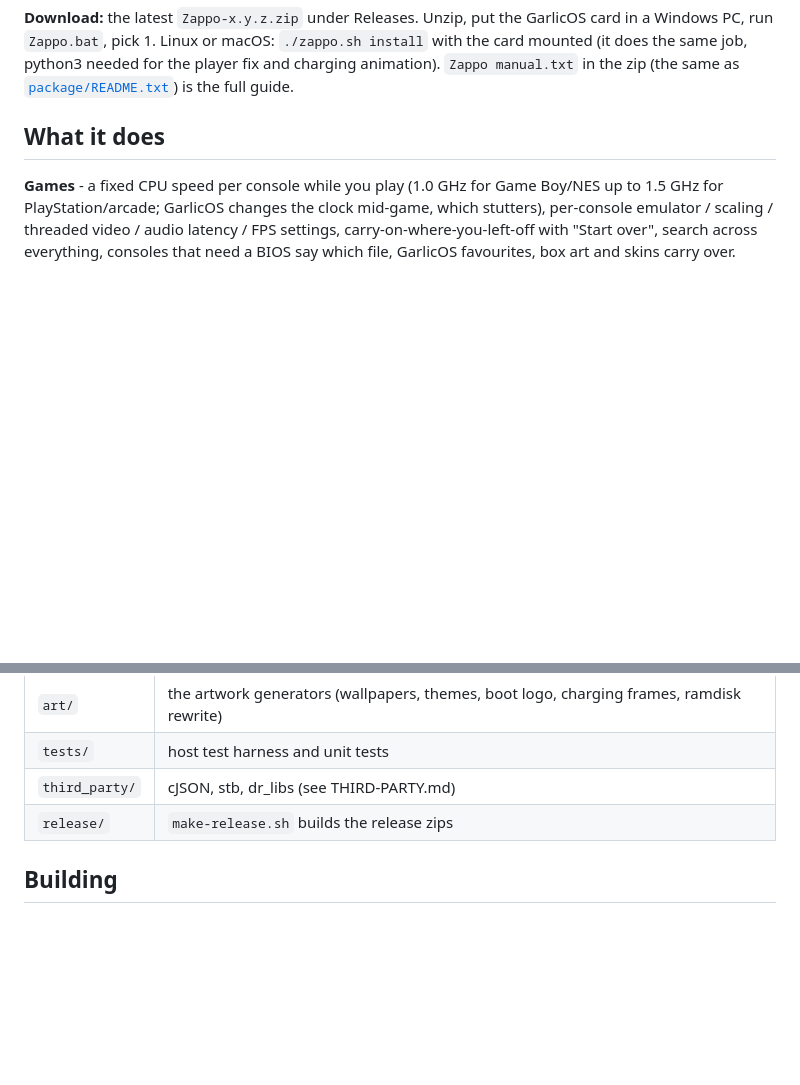
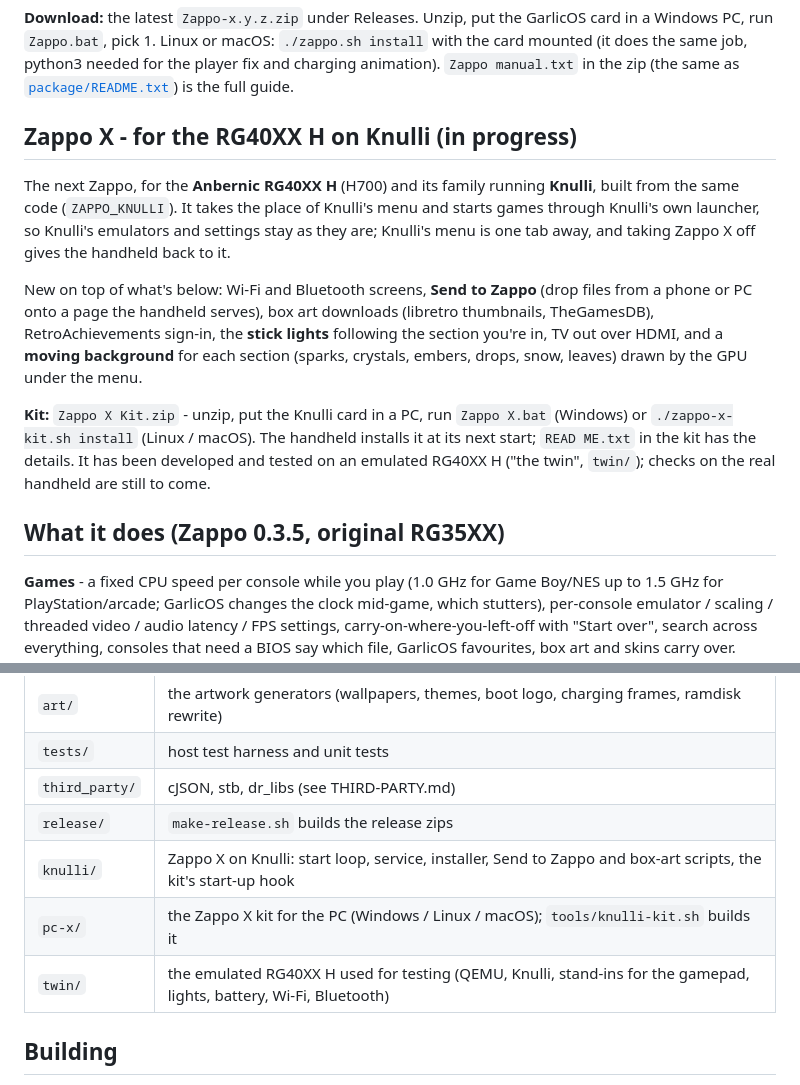
Before and after one commit to duffinharry-hub/zappo-x, a Markdown page: README.md, 2 parts joined by grey strips. GitHub-like rendering; blank space fills up the shorter version.

Commit message:
README: Zappo X for the RG40XX H on Knulli
Co-Authored-By: Claude Opus 5.5 <noreply@anthropic.com>
Claude-Session: https://claude.ai/code/session_0126KH2hkgxfNZPwqT6KTets

```diff
--- a/README.md
+++ b/README.md
@@ -6,7 +6,15 @@ Zappo replaces GarlicOS's menu. GarlicOS, RetroArch and the emulators stay as th
 
 **Download:** the latest `Zappo-x.y.z.zip` under Releases. Unzip, put the GarlicOS card in a Windows PC, run `Zappo.bat`, pick 1. Linux or macOS: `./zappo.sh install` with the card mounted (it does the same job, python3 needed for the player fix and charging animation). `Zappo manual.txt` in the zip (the same as [`package/README.txt`](package/README.txt)) is the full guide.
 
-## What it does
+## Zappo X - for the RG40XX H on Knulli (in progress)
+
+The next Zappo, for the **Anbernic RG40XX H** (H700) and its family running **Knulli**, built from the same code (`ZAPPO_KNULLI`). It takes the place of Knulli's menu and starts games through Knulli's own launcher, so Knulli's emulators and settings stay as they are; Knulli's menu is one tab away, and taking Zappo X off gives the handheld back to it.
+
+New on top of what's below: Wi-Fi and Bluetooth screens, **Send to Zappo** (drop files from a phone or PC onto a page the handheld serves), box art downloads (libretro thumbnails, TheGamesDB), RetroAchievements sign-in, the **stick lights** following the section you're in, TV out over HDMI, and a **moving background** for each section (sparks, crystals, embers, drops, snow, leaves) drawn by the GPU under the menu.
+
+**Kit:** `Zappo X Kit.zip` - unzip, put the Knulli card in a PC, run `Zappo X.bat` (Windows) or `./zappo-x-kit.sh install` (Linux / macOS). The handheld installs it at its next start; `READ ME.txt` in the kit has the details. It has been developed and tested on an emulated RG40XX H ("the twin", `twin/`); checks on the real handheld are still to come.
+
+## What it does (Zappo 0.3.5, original RG35XX)
 
 **Games** - a fixed CPU speed per console while you play (1.0 GHz for Game Boy/NES up to 1.5 GHz for PlayStation/arcade; GarlicOS changes the clock mid-game, which stutters), per-console emulator / scaling / threaded video / audio latency / FPS settings, carry-on-where-you-left-off with "Start over", search across everything, consoles that need a BIOS say which file, GarlicOS favourites, box art and skins carry over.
 
@@ -34,6 +42,9 @@ Zappo replaces GarlicOS's menu. GarlicOS, RetroArch and the emulators stay as th
 | `tests/` | host test harness and unit tests |
 | `third_party/` | cJSON, stb, dr_libs (see THIRD-PARTY.md) |
 | `release/` | `make-release.sh` builds the release zips |
+| `knulli/` | Zappo X on Knulli: start loop, service, installer, Send to Zappo and box-art scripts, the kit's start-up hook |
+| `pc-x/` | the Zappo X kit for the PC (Windows / Linux / macOS); `tools/knulli-kit.sh` builds it |
+| `twin/` | the emulated RG40XX H used for testing (QEMU, Knulli, stand-ins for the gamepad, lights, battery, Wi-Fi, Bluetooth) |
 
 ## Building
 
```
